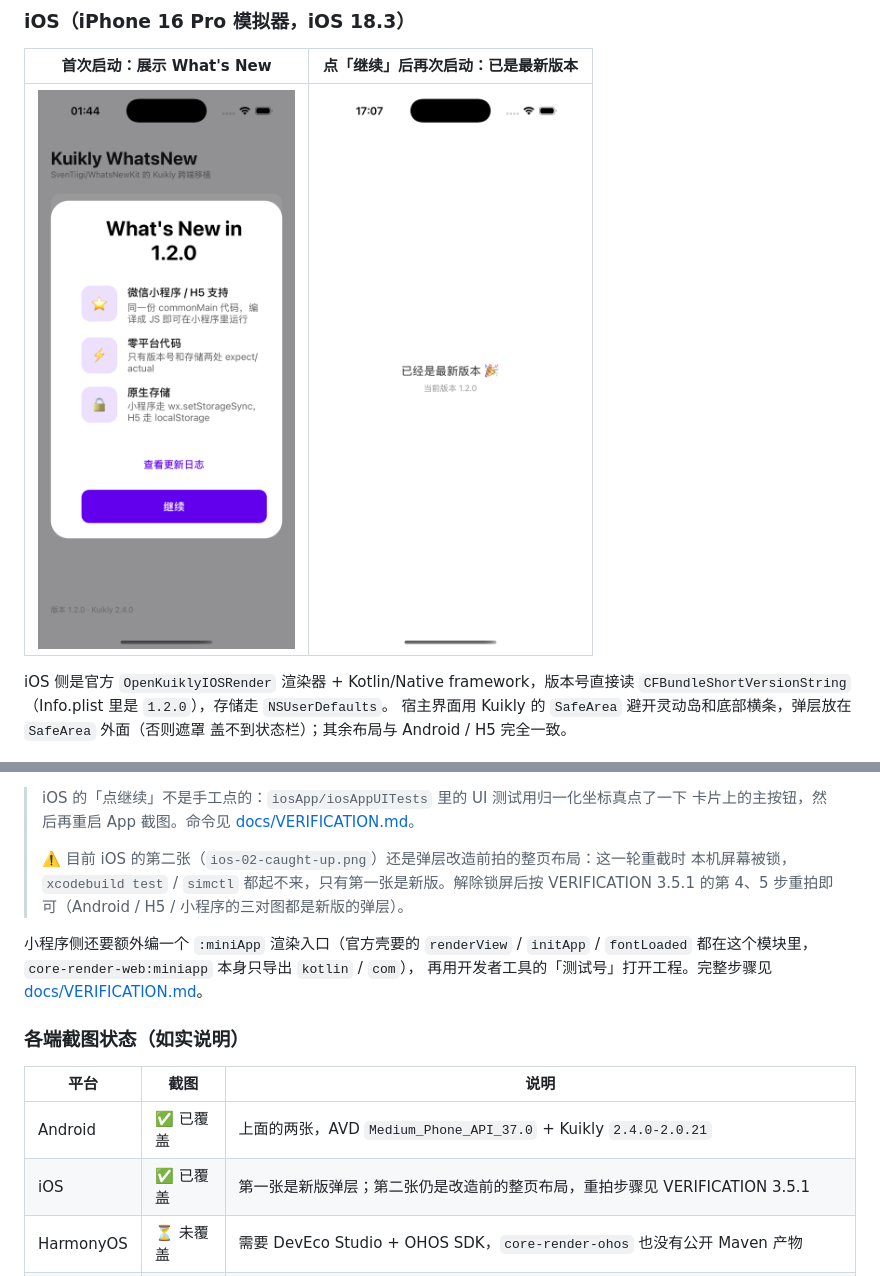
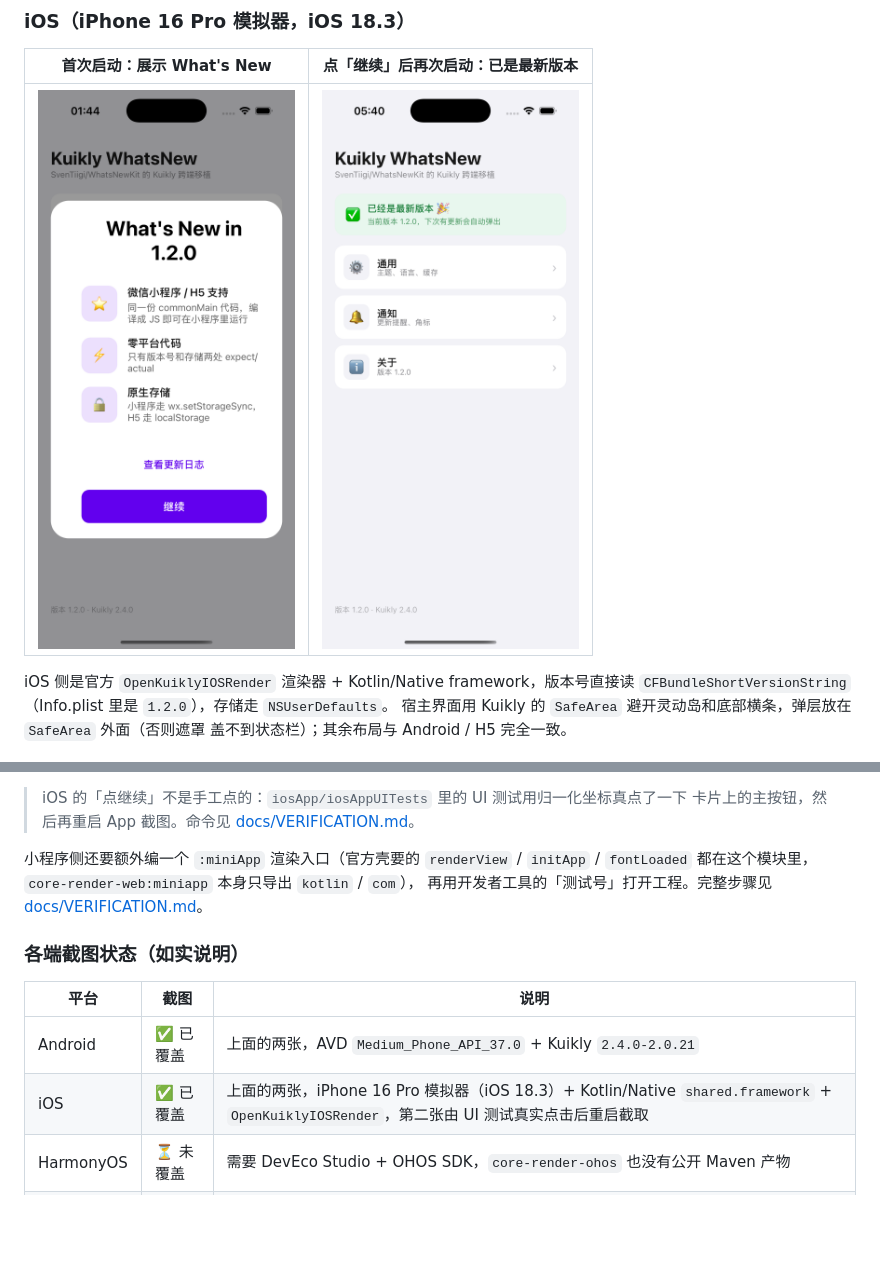
Before and after one commit to Richard102257/kuikly-whatsnew-kit, a Markdown page: README.md, 2 parts joined by grey strips. Rendered like a GitHub page; pictures changed too: docs/images/ios-02-caught-up.png; blank space fills up the shorter version.

```diff
--- a/README.md
+++ b/README.md
@@ -71,10 +71,6 @@ KuiklyUI 源码构建，另外 Kotlin/JS 2.0.21 有个导出 bug 需要在本地
 > iOS 的「点继续」不是手工点的：`iosApp/iosAppUITests` 里的 UI 测试用归一化坐标真点了一下
 > 卡片上的主按钮，然后再重启 App 截图。命令见
 > [docs/VERIFICATION.md](docs/VERIFICATION.md#35-ios-真实渲染截图)。
->
-> ⚠️ 目前 iOS 的第二张（`ios-02-caught-up.png`）还是弹层改造前拍的整页布局：这一轮重截时
-> 本机屏幕被锁，`xcodebuild test` / `simctl` 都起不来，只有第一张是新版。解除锁屏后按
-> VERIFICATION 3.5.1 的第 4、5 步重拍即可（Android / H5 / 小程序的三对图都是新版的弹层）。
 
 小程序侧还要额外编一个 `:miniApp` 渲染入口（官方壳要的 `renderView` / `initApp` /
 `fontLoaded` 都在这个模块里，`core-render-web:miniapp` 本身只导出 `kotlin` / `com`），
@@ -86,7 +82,7 @@ KuiklyUI 源码构建，另外 Kotlin/JS 2.0.21 有个导出 bug 需要在本地
 | 平台 | 截图 | 说明 |
 |------|------|------|
 | Android | ✅ 已覆盖 | 上面的两张，AVD `Medium_Phone_API_37.0` + Kuikly `2.4.0-2.0.21` |
-| iOS | ✅ 已覆盖 | 第一张是新版弹层；第二张仍是改造前的整页布局，重拍步骤见 VERIFICATION 3.5.1 |
+| iOS | ✅ 已覆盖 | 上面的两张，iPhone 16 Pro 模拟器（iOS 18.3）+ Kotlin/Native `shared.framework` + `OpenKuiklyIOSRender`，第二张由 UI 测试真实点击后重启截取 |
 | HarmonyOS | ⏳ 未覆盖 | 需要 DevEco Studio + OHOS SDK，`core-render-ohos` 也没有公开 Maven 产物 |
 | H5 | ✅ 已覆盖 | 上面的两张，Chromium + `core-render-web`（源码构建）+ 官方 `h5App-js` 壳 |
 | 微信小程序 | ✅ 已覆盖 | 上面的两张，微信开发者工具 + `core-render-web:miniapp`（源码构建）+ 官方 `miniApp` 壳，测试号 AppID |
```
Also changed, not shown: docs/VERIFICATION.md (+6 -5 lines).
